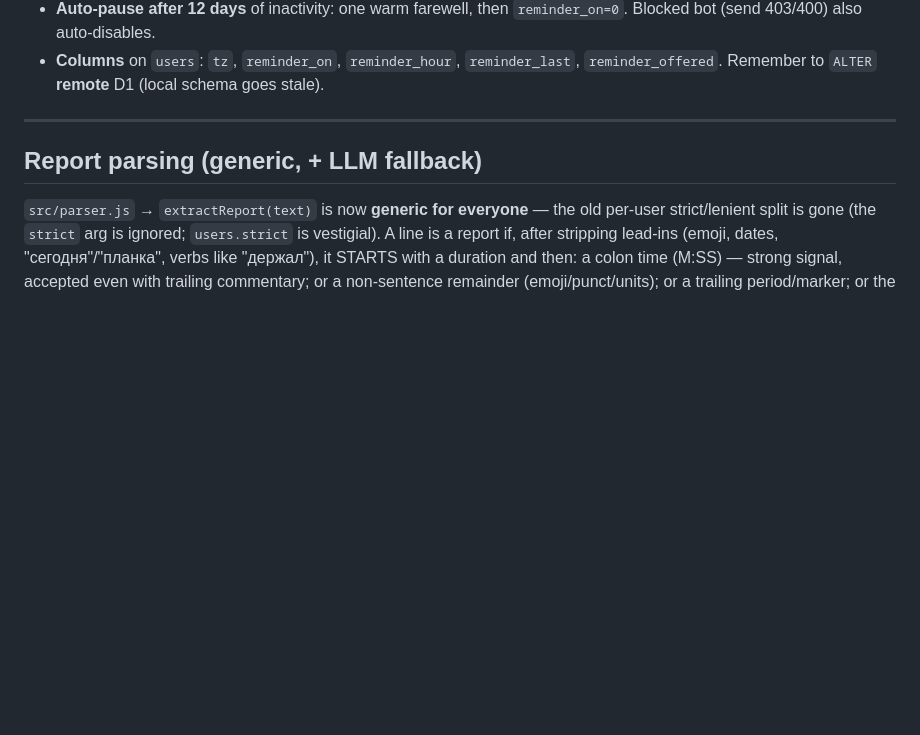
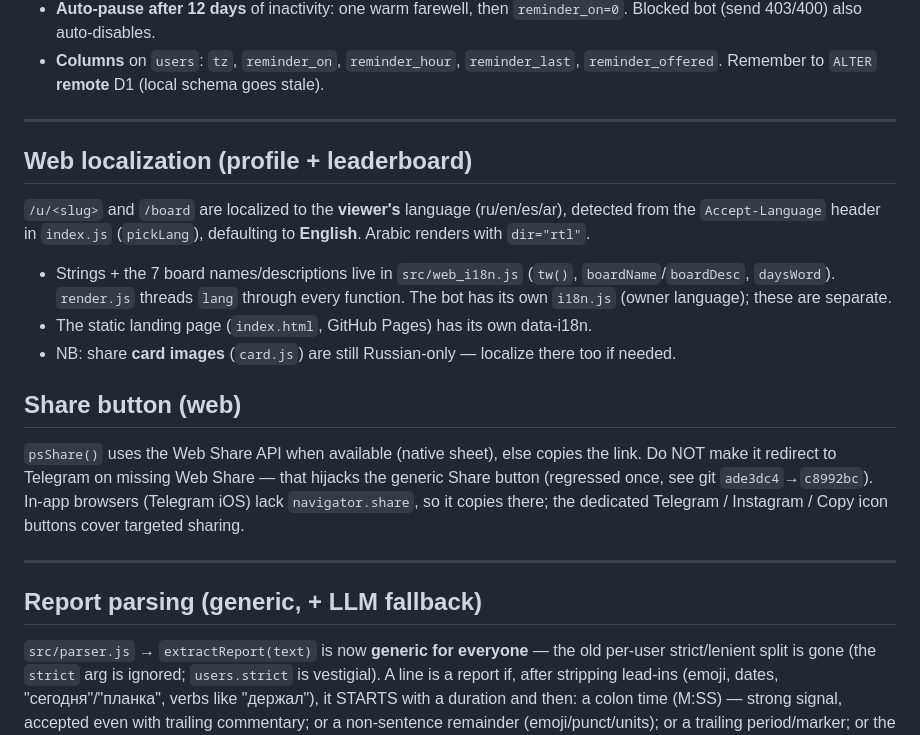
Before and after one commit to DenisStark77/planktoday, a Markdown page: worker/NOTES.md, the part around the change. GitHub-like rendering; blank space fills up the shorter version.

Commit message:
Docs: note web localization + share-button behavior
Co-Authored-By: Claude Opus 4.8 <noreply@anthropic.com>

```diff
--- a/worker/NOTES.md
+++ b/worker/NOTES.md
@@ -27,6 +27,29 @@ Timezone-aware "did you plank today?" nudges. Code: `src/reminders.js`; wired in
   `reminder_on=0`. Blocked bot (send 403/400) also auto-disables.
 - **Columns** on `users`: `tz`, `reminder_on`, `reminder_hour`, `reminder_last`,
   `reminder_offered`. Remember to `ALTER` **remote** D1 (local schema goes stale).
+
+---
+
+## Web localization (profile + leaderboard)
+
+`/u/<slug>` and `/board` are localized to the **viewer's** language (ru/en/es/ar),
+detected from the `Accept-Language` header in `index.js` (`pickLang`), defaulting
+to **English**. Arabic renders with `dir="rtl"`.
+
+- Strings + the 7 board names/descriptions live in `src/web_i18n.js` (`tw()`,
+  `boardName`/`boardDesc`, `daysWord`). `render.js` threads `lang` through every
+  function. The bot has its own `i18n.js` (owner language); these are separate.
+- The static landing page (`index.html`, GitHub Pages) has its own data-i18n.
+- NB: share **card images** (`card.js`) are still Russian-only — localize there
+  too if needed.
+
+## Share button (web)
+
+`psShare()` uses the Web Share API when available (native sheet), else copies the
+link. Do NOT make it redirect to Telegram on missing Web Share — that hijacks the
+generic Share button (regressed once, see git `ade3dc4`→`c8992bc`). In-app
+browsers (Telegram iOS) lack `navigator.share`, so it copies there; the dedicated
+Telegram / Instagram / Copy icon buttons cover targeted sharing.
 
 ---
 
```
